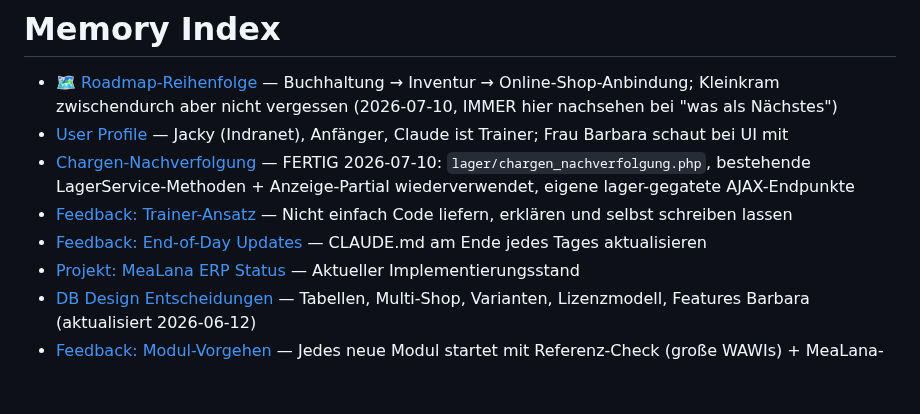
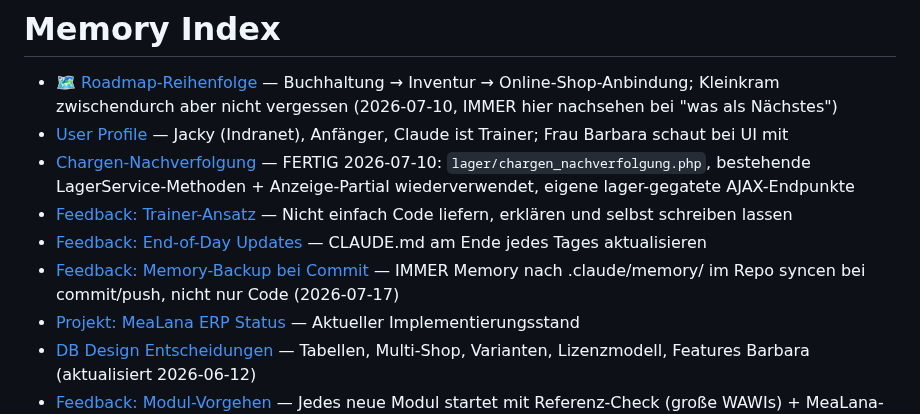
Before and after one commit to Kindra2804/mealana-erp, a Markdown page: .claude/memory/MEMORY.md, the part around the change. GitHub-like rendering; blank space fills up the shorter version.

Commit message:
docs: neue Feedback-Regel Memory-Backup gespeichert
Co-Authored-By: Claude Sonnet 5 <noreply@anthropic.com>

```diff
--- a/.claude/memory/MEMORY.md
+++ b/.claude/memory/MEMORY.md
@@ -5,6 +5,7 @@
 - [Chargen-Nachverfolgung](project_chargen_nachverfolgung.md) — FERTIG 2026-07-10: `lager/chargen_nachverfolgung.php`, bestehende LagerService-Methoden + Anzeige-Partial wiederverwendet, eigene lager-gegatete AJAX-Endpunkte
 - [Feedback: Trainer-Ansatz](feedback_trainer.md) — Nicht einfach Code liefern, erklären und selbst schreiben lassen
 - [Feedback: End-of-Day Updates](feedback_eod.md) — CLAUDE.md am Ende jedes Tages aktualisieren
+- [Feedback: Memory-Backup bei Commit](feedback_memory_backup_bei_commit.md) — IMMER Memory nach .claude/memory/ im Repo syncen bei commit/push, nicht nur Code (2026-07-17)
 - [Projekt: MeaLana ERP Status](project_status.md) — Aktueller Implementierungsstand
 - [DB Design Entscheidungen](db_design_entscheidungen.md) — Tabellen, Multi-Shop, Varianten, Lizenzmodell, Features Barbara (aktualisiert 2026-06-12)
 - [Feedback: Modul-Vorgehen](feedback_modul_vorgehen.md) — Jedes neue Modul startet mit Referenz-Check (große WAWIs) + MeaLana-Extras
```
Also changed, not shown: .claude/memory/feedback_memory_backup_bei_commit.md (added, +17 -0 lines).
